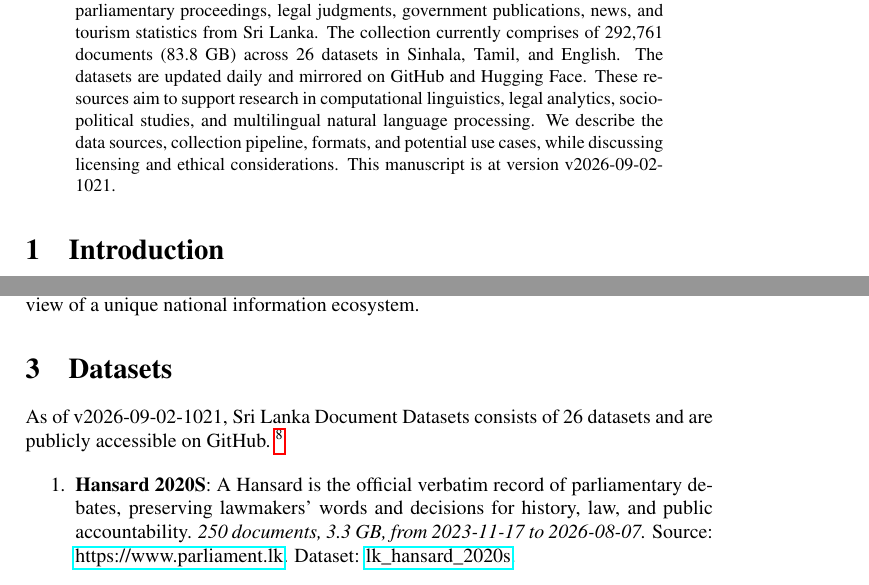
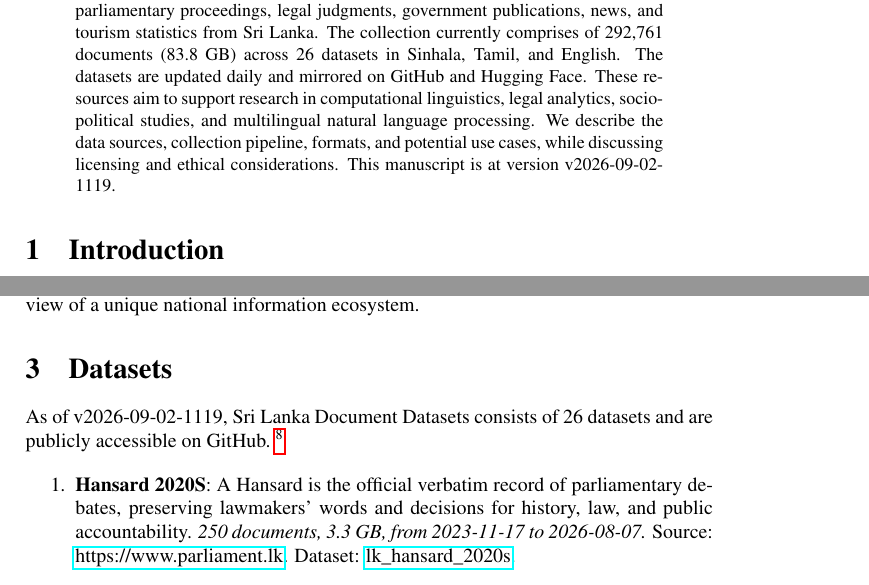
Before and after one commit to nuuuwan/lk_datasets, a LaTeX paper (latex/lk_datasets.tex): two parts of pages 1 and 2 of 7, joined at a grey line, cut so that both start at the same text. Compiled offline with pdfLaTeX; a LaTeX package or settings file that is missing is left out.

Commit message:
🤖 [build.yml] 2026-09-02-0549

```diff
--- a/latex/lk_datasets.tex
+++ b/latex/lk_datasets.tex
@@ -16,7 +16,7 @@
 \normalsize%
 \maketitle%
 \begin{abstract}%
-We present a collection of open, machine-readable document datasets covering parliamentary proceedings, legal judgments, government publications, news, and tourism statistics from Sri Lanka. The collection currently comprises of  292,761  documents (83.8 GB) across 26  datasets in Sinhala, Tamil, and English. The datasets are updated daily and mirrored on GitHub and Hugging Face. These resources aim to support research in computational linguistics, legal analytics, socio-political studies, and multilingual natural language processing. We describe the data sources, collection pipeline, formats, and potential use cases, while discussing licensing and ethical considerations. This manuscript is at version v2026-09-02-1021.%
+We present a collection of open, machine-readable document datasets covering parliamentary proceedings, legal judgments, government publications, news, and tourism statistics from Sri Lanka. The collection currently comprises of  292,761  documents (83.8 GB) across 26  datasets in Sinhala, Tamil, and English. The datasets are updated daily and mirrored on GitHub and Hugging Face. These resources aim to support research in computational linguistics, legal analytics, socio-political studies, and multilingual natural language processing. We describe the data sources, collection pipeline, formats, and potential use cases, while discussing licensing and ethical considerations. This manuscript is at version v2026-09-02-1119.%
 
 %
 \end{abstract}%
@@ -86,7 +86,7 @@ The Sri Lanka Document Datasets aim to fill this gap by aggregating diverse sour
 %
 \section{Datasets}%
 \label{sec:Datasets}%
-As of v2026-09-02-1021, Sri Lanka Document Datasets
+As of v2026-09-02-1119, Sri Lanka Document Datasets
   consists of 26 datasets
  and are publicly accessible on GitHub.%
 ~%
```
Also changed, not shown: README.md, latex/lk_datasets.pdf.
